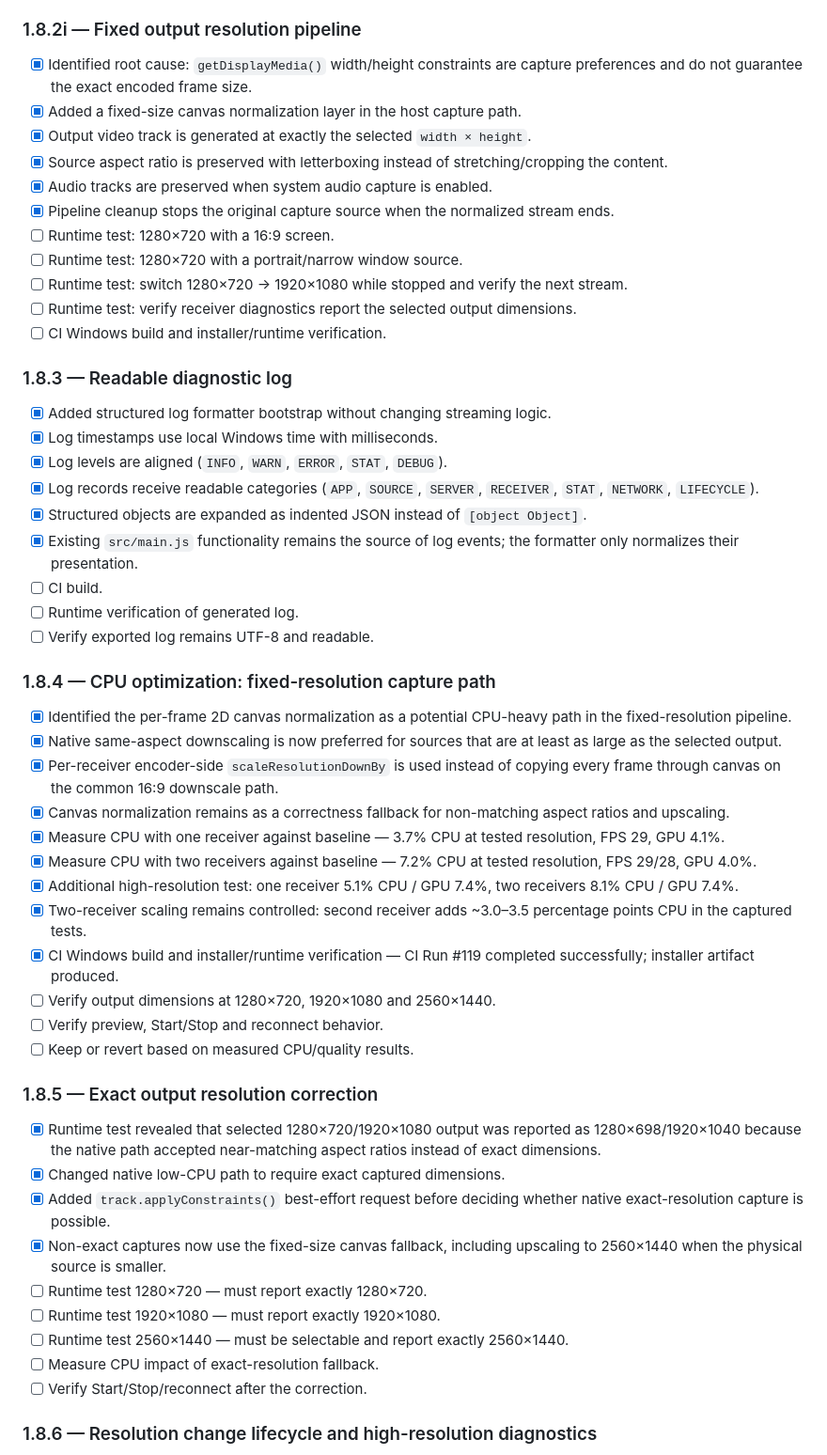
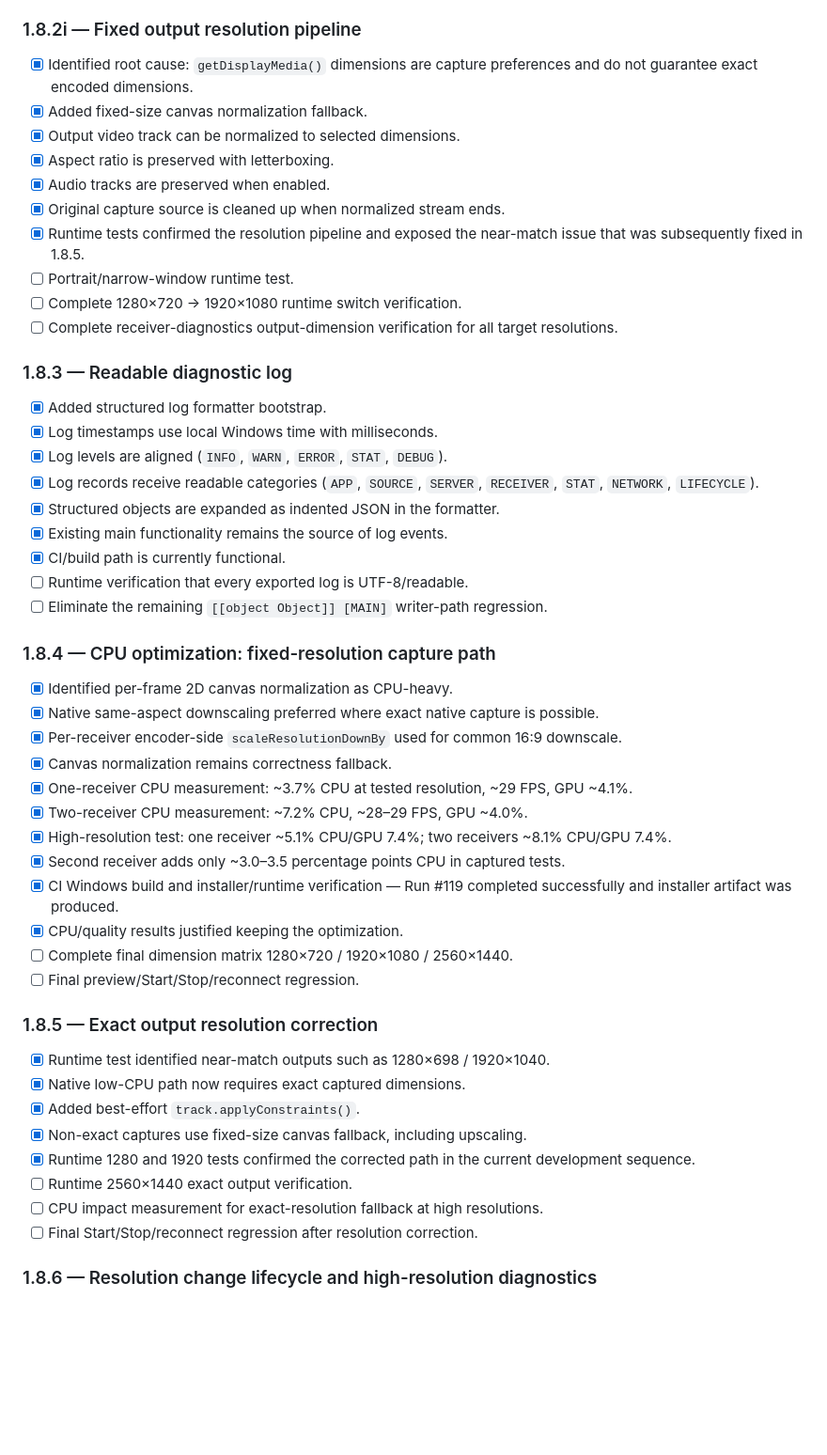
Before and after one commit to artembal90/lan-desktop-stream, a Markdown page: WORK_PLAN.md, the part around one of its changes. Shown at 94% size. Rendered like a GitHub page; blank space fills up the shorter version.

```diff
--- a/WORK_PLAN.md
+++ b/WORK_PLAN.md
@@ -151,51 +153,49 @@
 
 ### 1.8.2i — Fixed output resolution pipeline
-- [x] Identified root cause: `getDisplayMedia()` width/height constraints are capture preferences and do not guarantee the exact encoded frame size.
-- [x] Added a fixed-size canvas normalization layer in the host capture path.
-- [x] Output video track is generated at exactly the selected `width × height`.
-- [x] Source aspect ratio is preserved with letterboxing instead of stretching/cropping the content.
-- [x] Audio tracks are preserved when system audio capture is enabled.
-- [x] Pipeline cleanup stops the original capture source when the normalized stream ends.
-- [ ] Runtime test: 1280×720 with a 16:9 screen.
-- [ ] Runtime test: 1280×720 with a portrait/narrow window source.
-- [ ] Runtime test: switch 1280×720 → 1920×1080 while stopped and verify the next stream.
-- [ ] Runtime test: verify receiver diagnostics report the selected output dimensions.
-- [ ] CI Windows build and installer/runtime verification.
+- [x] Identified root cause: `getDisplayMedia()` dimensions are capture preferences and do not guarantee exact encoded dimensions.
+- [x] Added fixed-size canvas normalization fallback.
+- [x] Output video track can be normalized to selected dimensions.
+- [x] Aspect ratio is preserved with letterboxing.
+- [x] Audio tracks are preserved when enabled.
+- [x] Original capture source is cleaned up when normalized stream ends.
+- [x] Runtime tests confirmed the resolution pipeline and exposed the near-match issue that was subsequently fixed in 1.8.5.
+- [ ] Portrait/narrow-window runtime test.
+- [ ] Complete 1280×720 → 1920×1080 runtime switch verification.
+- [ ] Complete receiver-diagnostics output-dimension verification for all target resolutions.
 
 ### 1.8.3 — Readable diagnostic log
-- [x] Added structured log formatter bootstrap without changing streaming logic.
+- [x] Added structured log formatter bootstrap.
 - [x] Log timestamps use local Windows time with milliseconds.
 - [x] Log levels are aligned (`INFO`, `WARN`, `ERROR`, `STAT`, `DEBUG`).
 - [x] Log records receive readable categories (`APP`, `SOURCE`, `SERVER`, `RECEIVER`, `STAT`, `NETWORK`, `LIFECYCLE`).
-- [x] Structured objects are expanded as indented JSON instead of `[object Object]`.
-- [x] Existing `src/main.js` functionality remains the source of log events; the formatter only normalizes their presentation.
-- [ ] CI build.
-- [ ] Runtime verification of generated log.
-- [ ] Verify exported log remains UTF-8 and readable.
+- [x] Structured objects are expanded as indented JSON in the formatter.
+- [x] Existing main functionality remains the source of log events.
+- [x] CI/build path is currently functional.
+- [ ] Runtime verification that every exported log is UTF-8/readable.
+- [ ] Eliminate the remaining `[[object Object]] [MAIN]` writer-path regression.
 
 ### 1.8.4 — CPU optimization: fixed-resolution capture path
-- [x] Identified the per-frame 2D canvas normalization as a potential CPU-heavy path in the fixed-resolution pipeline.
-- [x] Native same-aspect downscaling is now preferred for sources that are at least as large as the selected output.
-- [x] Per-receiver encoder-side `scaleResolutionDownBy` is used instead of copying every frame through canvas on the common 16:9 downscale path.
-- [x] Canvas normalization remains as a correctness fallback for non-matching aspect ratios and upscaling.
-- [x] Measure CPU with one receiver against baseline — 3.7% CPU at tested resolution, FPS 29, GPU 4.1%.
-- [x] Measure CPU with two receivers against baseline — 7.2% CPU at tested resolution, FPS 29/28, GPU 4.0%.
-- [x] Additional high-resolution test: one receiver 5.1% CPU / GPU 7.4%, two receivers 8.1% CPU / GPU 7.4%.
-- [x] Two-receiver scaling remains controlled: second receiver adds ~3.0–3.5 percentage points CPU in the captured tests.
-- [x] CI Windows build and installer/runtime verification — CI Run #119 completed successfully; installer artifact produced.
-- [ ] Verify output dimensions at 1280×720, 1920×1080 and 2560×1440.
-- [ ] Verify preview, Start/Stop and reconnect behavior.
-- [ ] Keep or revert based on measured CPU/quality results.
+- [x] Identified per-frame 2D canvas normalization as CPU-heavy.
+- [x] Native same-aspect downscaling preferred where exact native capture is possible.
+- [x] Per-receiver encoder-side `scaleResolutionDownBy` used for common 16:9 downscale.
+- [x] Canvas normalization remains correctness fallback.
+- [x] One-receiver CPU measurement: ~3.7% CPU at tested resolution, ~29 FPS, GPU ~4.1%.
+- [x] Two-receiver CPU measurement: ~7.2% CPU, ~28–29 FPS, GPU ~4.0%.
+- [x] High-resolution test: one receiver ~5.1% CPU/GPU 7.4%; two receivers ~8.1% CPU/GPU 7.4%.
+- [x] Second receiver adds only ~3.0–3.5 percentage points CPU in captured tests.
+- [x] CI Windows build and installer/runtime verification — Run #119 completed successfully and installer artifact was produced.
+- [x] CPU/quality results justified keeping the optimization.
+- [ ] Complete final dimension matrix 1280×720 / 1920×1080 / 2560×1440.
+- [ ] Final preview/Start/Stop/reconnect regression.
 
 ### 1.8.5 — Exact output resolution correction
-- [x] Runtime test revealed that selected 1280×720/1920×1080 output was reported as 1280×698/1920×1040 because the native path accepted near-matching aspect ratios instead of exact dimensions.
-- [x] Changed native low-CPU path to require exact captured dimensions.
-- [x] Added `track.applyConstraints()` best-effort request before deciding whether native exact-resolution capture is possible.
-- [x] Non-exact captures now use the fixed-size canvas fallback, including upscaling to 2560×1440 when the physical source is smaller.
-- [ ] Runtime test 1280×720 — must report exactly 1280×720.
-- [ ] Runtime test 1920×1080 — must report exactly 1920×1080.
-- [ ] Runtime test 2560×1440 — must be selectable and report exactly 2560×1440.
-- [ ] Measure CPU impact of exact-resolution fallback.
-- [ ] Verify Start/Stop/reconnect after the correction.
+- [x] Runtime test identified near-match outputs such as 1280×698 / 1920×1040.
+- [x] Native low-CPU path now requires exact captured dimensions.
+- [x] Added best-effort `track.applyConstraints()`.
+- [x] Non-exact captures use fixed-size canvas fallback, including upscaling.
+- [x] Runtime 1280 and 1920 tests confirmed the corrected path in the current development sequence.
+- [ ] Runtime 2560×1440 exact output verification.
+- [ ] CPU impact measurement for exact-resolution fallback at high resolutions.
+- [ ] Final Start/Stop/reconnect regression after resolution correction.
 
 ### 1.8.6 — Resolution change lifecycle and high-resolution diagnostics
```
Also changed, not shown: other parts of WORK_PLAN.md (+107 -96 lines).
